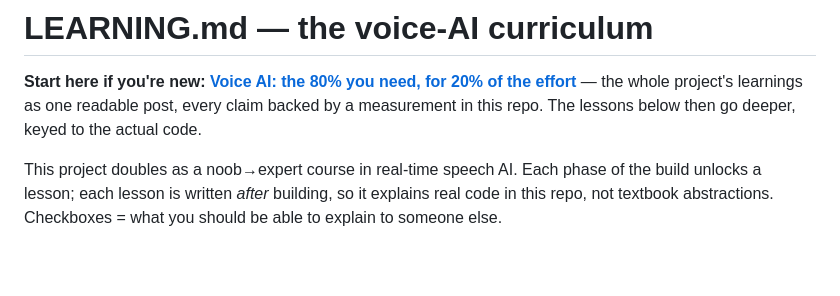
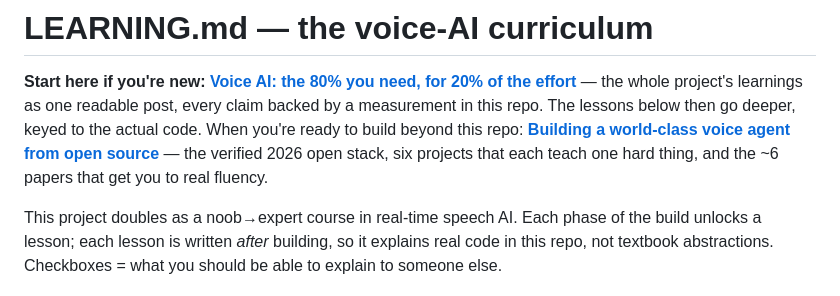
Before and after one commit to mssharatchandra/duet, a Markdown page: docs/LEARNING.md, the part around the change. Drawn GitHub-style; blank space fills up the shorter version.

```diff
--- a/docs/LEARNING.md
+++ b/docs/LEARNING.md
@@ -2,7 +2,10 @@
 
 **Start here if you're new: [Voice AI: the 80% you need, for 20% of the effort](blog/voice-ai-the-80-20.md)** —
 the whole project's learnings as one readable post, every claim backed by a measurement in this repo.
-The lessons below then go deeper, keyed to the actual code.
+The lessons below then go deeper, keyed to the actual code. When you're ready to build beyond
+this repo: **[Building a world-class voice agent from open source](BUILD_WORLDCLASS.md)** — the
+verified 2026 open stack, six projects that each teach one hard thing, and the ~6 papers that
+get you to real fluency.
 
 This project doubles as a noob→expert course in real-time speech AI. Each phase of the build
 unlocks a lesson; each lesson is written *after* building, so it explains real code in this repo,
```
Also changed, not shown: docs/BUILD_WORLDCLASS.md (added, +111 -0 lines), docs/DECISIONS.md (+23 -0 lines).
